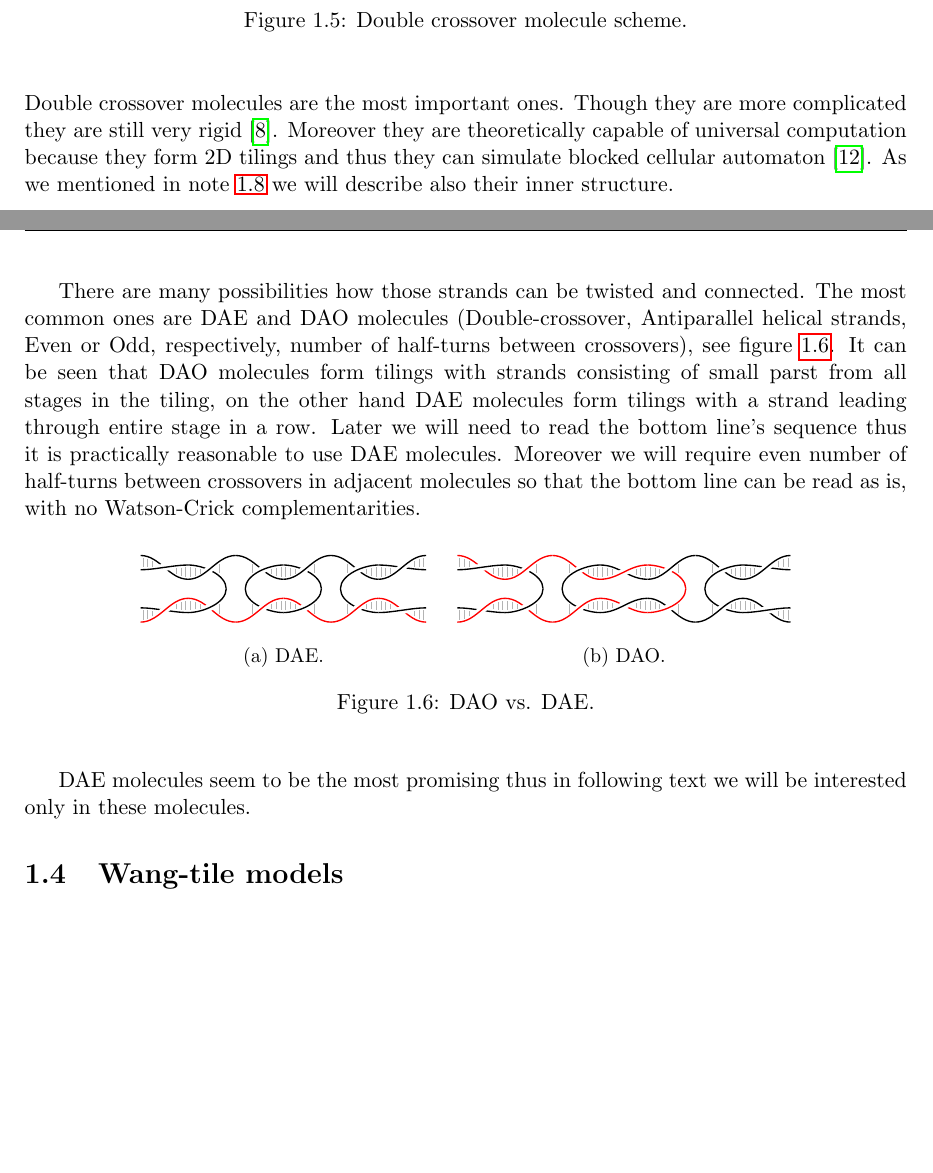
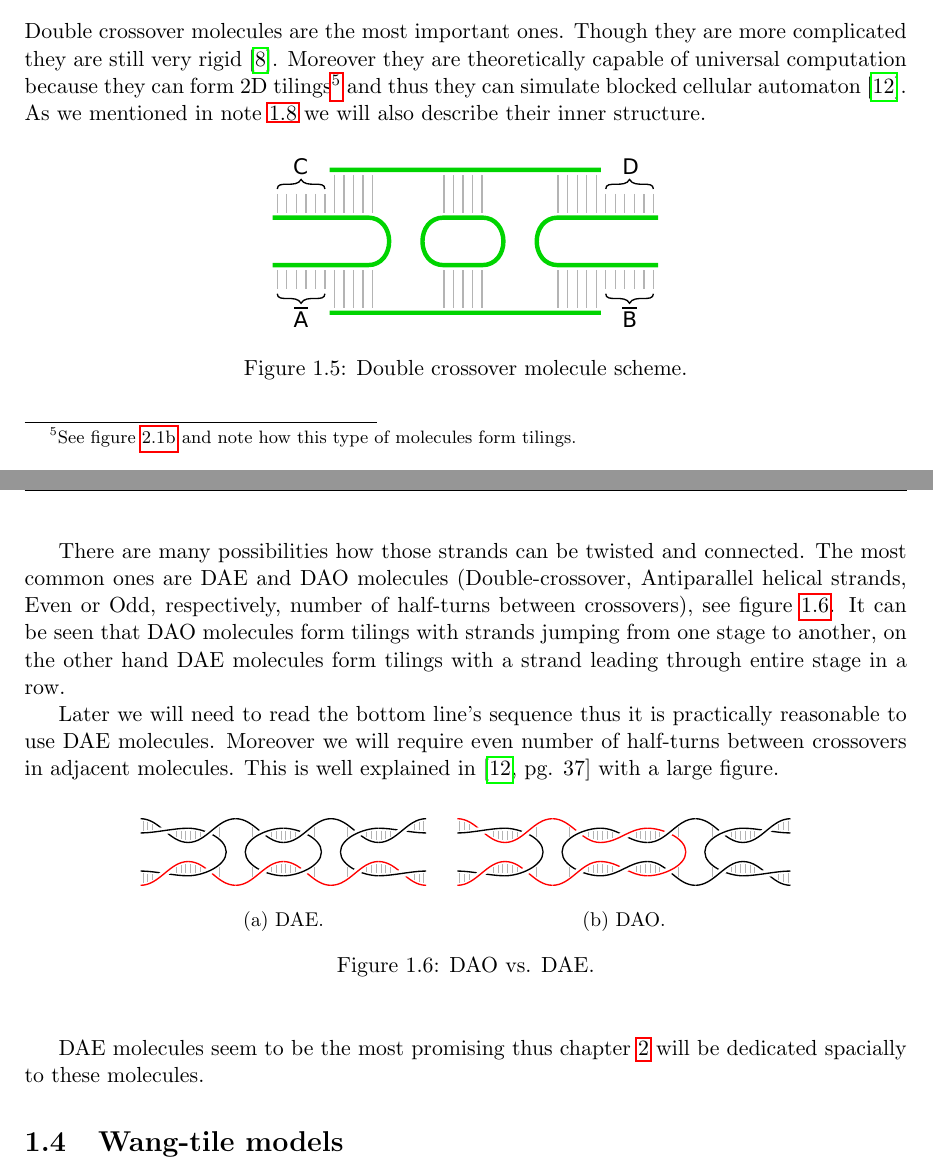
Before and after one commit to rogueleader149/VyzkumnyUkol, a LaTeX thesis (vyzkumak.tex, which reads include/1-intro_2-strand_models.tex): two parts of pages 17 and 18 of 30, joined at a grey line, cut so that both start at the same text, the shorter picture padded with empty space. Compiled offline with pdfLaTeX.

Commit message:
Slight changes, going to sleep.

```diff
--- a/include/1-intro_2-strand_models.tex
+++ b/include/1-intro_2-strand_models.tex
@@ -85,6 +85,8 @@
 	\subsection{Double crossover molecules}
 	\label{sec:double_crossover}
 
+		Double crossover molecules are the most important ones. Though they are more complicated they are still very rigid \cite{seeman93}. Moreover they are theoretically capable of universal computation because they can form 2D tilings\footnote{See figure \ref{fig:DNA_assembly} and note how this type of molecules form tilings.} and thus they can simulate blocked cellular automaton \cite{winfree_phd}. As we mentioned in note \ref{note:untwist} we will also describe their inner structure. % universal computation: Winfree pg 57
+
 		\begin{figure}[H]
 		\begin{center}
 			\includegraphics[width=0.492\textwidth]{./figures/strand_types/double_crossover.pdf}
@@ -93,11 +95,11 @@
 		\end{center}
 		\end{figure}
 
-		Double crossover molecules are the most important ones. Though they are more complicated they are still very rigid \cite{seeman93}. Moreover they are theoretically capable of universal computation because they form 2D tilings and thus they can simulate blocked cellular automaton \cite{winfree_phd}. As we mentioned in note \ref{note:untwist} we will describe also their inner structure. % universal computation: Winfree pg 57
+		There are many possibilities how those strands can be twisted and connected. The most common ones are DAE and DAO molecules (Double-crossover, Antiparallel helical strands, Even or Odd, respectively, number of half-turns between crossovers), see figure \ref{fig:dao-dae}. It can be seen that DAO molecules form tilings with strands jumping from one stage to another, on the other hand DAE molecules form tilings with a strand leading through entire stage in a row.
 
-		There are many possibilities how those strands can be twisted and connected. The most common ones are DAE and DAO molecules (Double-crossover, Antiparallel helical strands, Even or Odd, respectively, number of half-turns between crossovers), see figure \ref{fig:dao-dae}. It can be seen that DAO molecules form tilings with strands consisting of small parst from all stages in the tiling, on the other hand DAE molecules form tilings with a strand leading through entire stage in a row. Later we will need to read the bottom line's sequence thus it is practically reasonable to use DAE molecules. Moreover we will require even number of half-turns between crossovers in adjacent molecules so that the bottom line can be read as is, with no Watson-Crick complementarities.
+		Later we will need to read the bottom line's sequence thus it is practically reasonable to use DAE molecules. Moreover we will require even number of half-turns between crossovers in adjacent molecules. This is well explained in \cite[pg. 37]{winfree_phd} with a large figure.
 
-		\begin{figure}[h]
+		\begin{figure}[H]
 		\begin{center}
 			\begin{subfigure}[b]{0.351\textwidth}
 				\includegraphics[width=\textwidth]{./figures/dao-dae/dae.pdf}
@@ -117,7 +119,7 @@
 
 
 		DAE molecules seem to be the most promising % citovat tunu praktickejch článků
-		thus in following text we will be interested only in these molecules.
+		thus chapter \ref{chap:problems} will be dedicated spacially to these molecules.
 
 		% Biostep complexity $O(1)$ in particular cases.
 
```
Also changed, not shown: include/1-intro_1-basics.tex (+1 -1 lines), include/2-results_1-model.tex (+6 -6 lines), vyzkumak.pdf, 4 other files.
